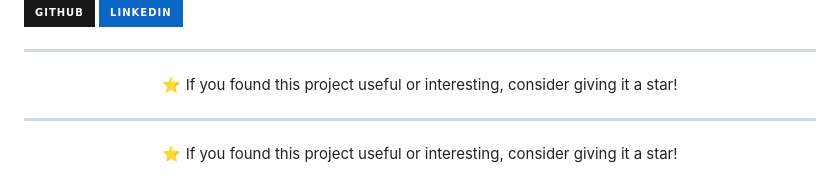
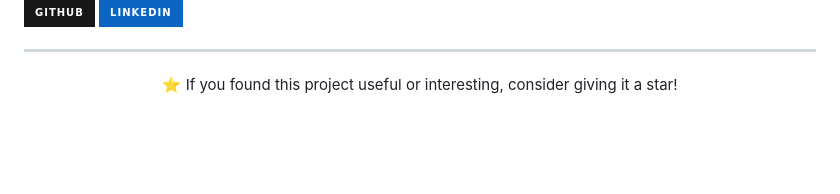
Before and after one commit to missmasirahai/event-ticket-booking, a Markdown page: README.md, the part around the change. Drawn GitHub-style; badges without logos; blank space fills up the shorter version.

```diff
--- a/README.md
+++ b/README.md
@@ -118,11 +118,3 @@ B.Sc. IT Student
 ⭐ If you found this project useful or interesting, consider giving it a star!
 
 </div>
-
----
-
-<div align="center">
-
-⭐ If you found this project useful or interesting, consider giving it a star!
-
-</div>
```
